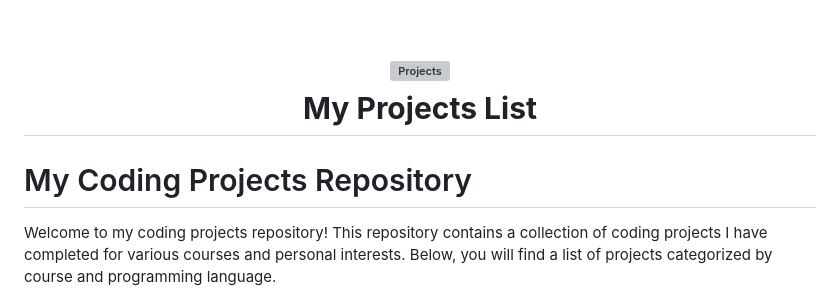
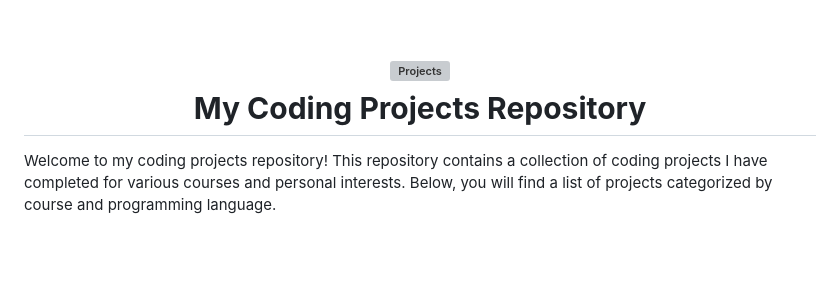
Before and after one commit to gureett/projectsList, a Markdown page: README.md, the part around the change. GitHub-like rendering; blank space fills up the shorter version; grey boxes are pictures that could not be loaded.

```diff
--- a/README.md
+++ b/README.md
@@ -2,11 +2,9 @@
   <br>
   <a href="https://github.com/gureett/projectsList/"><img src="https://avatars.githubusercontent.com/u/114324924?v=4" alt="Projects" width="200"></a>
   <br>
-  <b>My Projects List</b>
+  <b>My Coding Projects Repository</b>
   <br>
 </h1>
-
-# My Coding Projects Repository
 
 Welcome to my coding projects repository! This repository contains a collection of coding projects I have completed for various courses and personal interests. Below, you will find a list of projects categorized by course and programming language.
 
```
